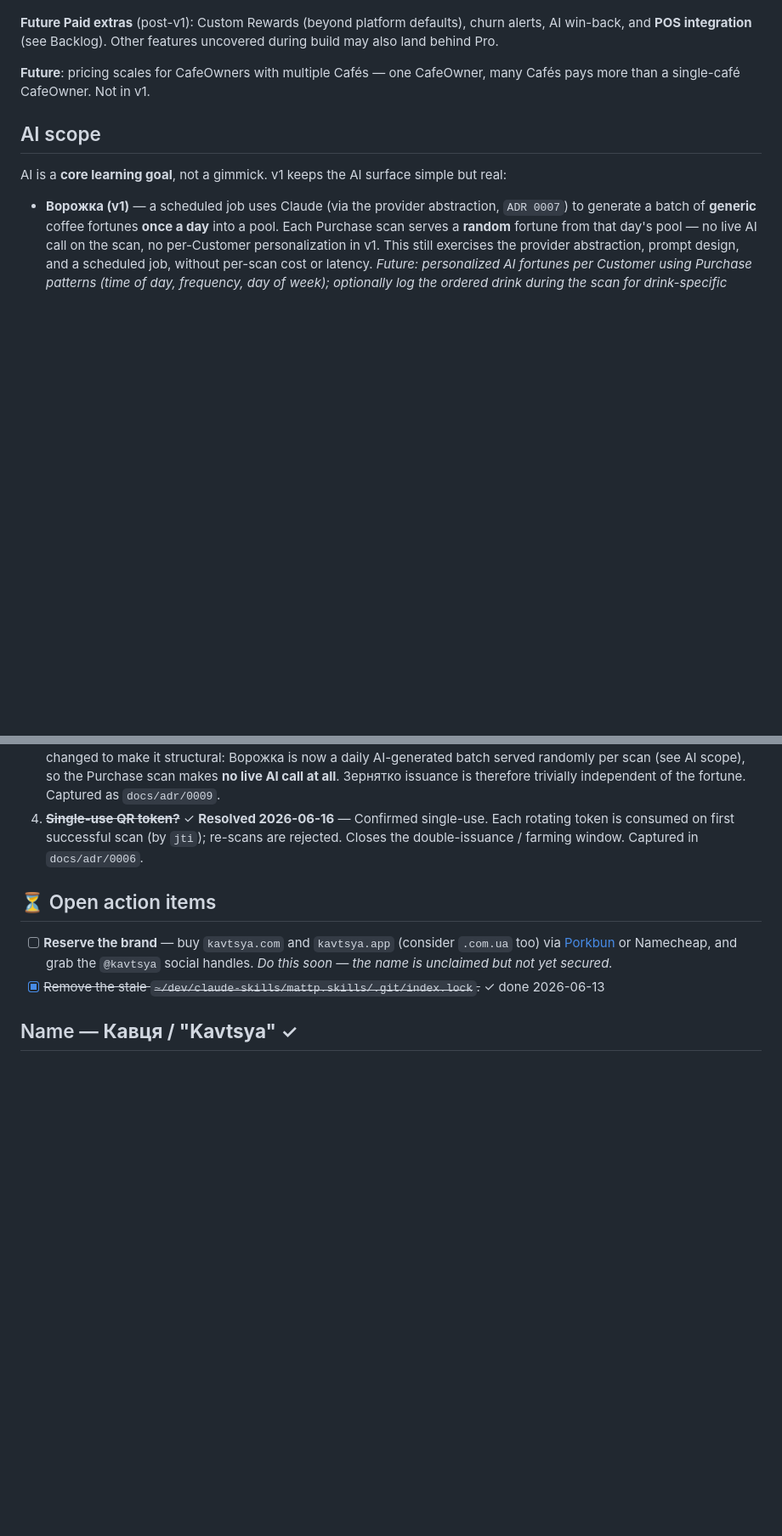
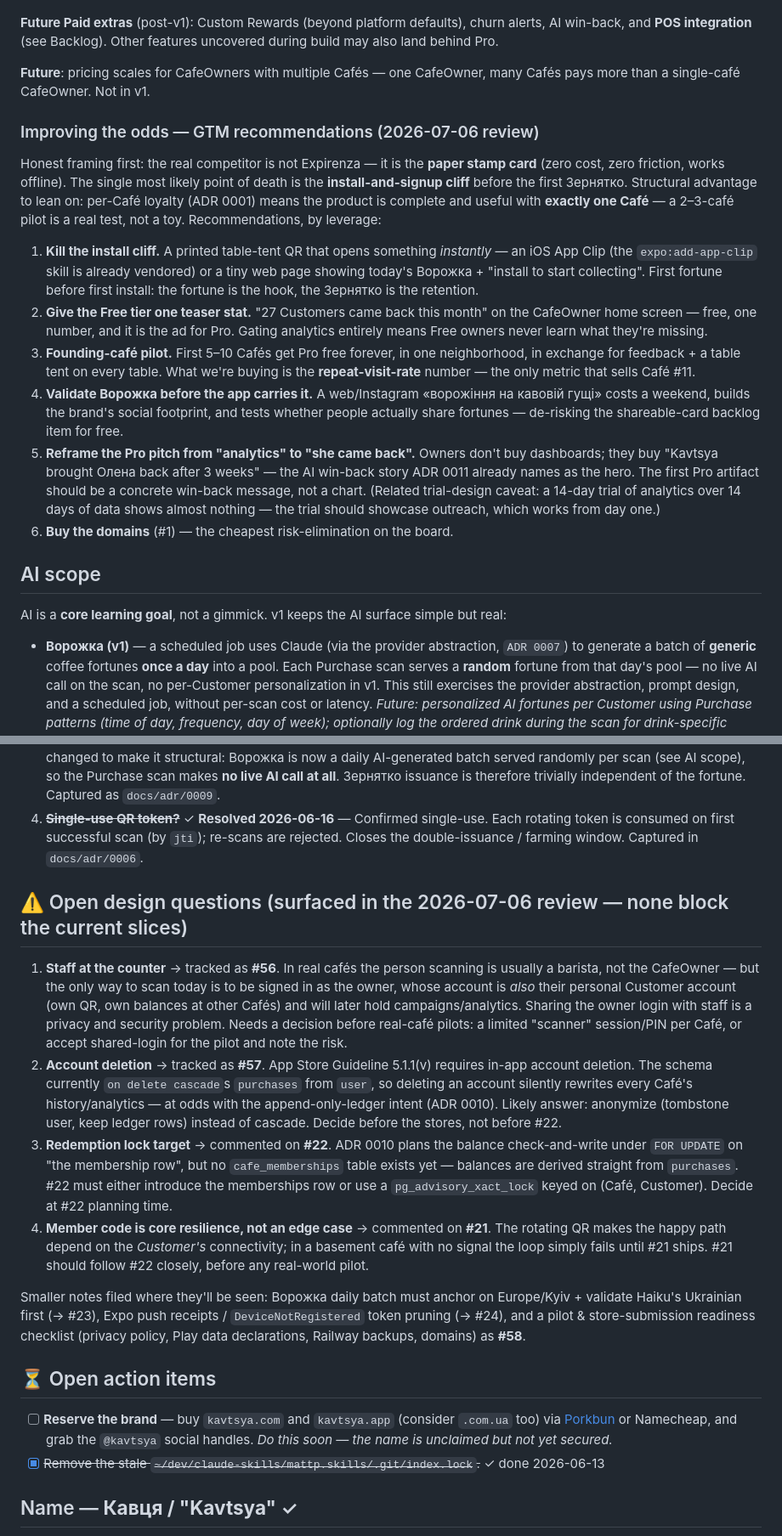
Before and after one commit to git-sparrow/kavtsya, a Markdown page: PROJECT_BRIEF.md, 2 parts joined by grey strips. Shown at 85% size. Drawn GitHub-style; blank space fills up the shorter version.

Commit message:
docs: record the 2026-07-06 review — open design questions + GTM recommendations (#59)
- CLAUDE.md: fix stale status line (slices shipping through #20; next #22/#21/#23/#24/#25)
- PROJECT_BRIEF: QR row now matches the seeded config (90s TTL + 30s grace, Platform-tunable) instead of "~60s"
- PROJECT_BRIEF: new "Open design questions" section linking #56 (staff scanner access), #57 (account deletion / anonymize-not-cascade), the #22 lock-target comment, and #21's core-resilience priority
- PROJECT_BRIEF: new "Improving the odds — GTM recommendations" subsection under Business model

Co-authored-by: Claude Fable 5 <noreply@anthropic.com>

```diff
--- a/PROJECT_BRIEF.md
+++ b/PROJECT_BRIEF.md
@@ -88,6 +88,17 @@ The Pro hero feature is **outreach + AI retention** (push campaigns + AI win-bac
 
 **Future**: pricing scales for CafeOwners with multiple Cafés — one CafeOwner, many Cafés pays more than a single-café CafeOwner. Not in v1.
 
+### Improving the odds — GTM recommendations (2026-07-06 review)
+
+Honest framing first: the real competitor is not Expirenza — it is the **paper stamp card** (zero cost, zero friction, works offline). The single most likely point of death is the **install-and-signup cliff** before the first Зернятко. Structural advantage to lean on: per-Café loyalty (ADR 0001) means the product is complete and useful with **exactly one Café** — a 2–3-café pilot is a real test, not a toy. Recommendations, by leverage:
+
+1. **Kill the install cliff.** A printed table-tent QR that opens something *instantly* — an iOS App Clip (the `expo:add-app-clip` skill is already vendored) or a tiny web page showing today's Ворожка + "install to start collecting". First fortune before first install: the fortune is the hook, the Зернятко is the retention.
+2. **Give the Free tier one teaser stat.** "27 Customers came back this month" on the CafeOwner home screen — free, one number, and it is the ad for Pro. Gating analytics entirely means Free owners never learn what they're missing.
+3. **Founding-café pilot.** First 5–10 Cafés get Pro free forever, in one neighborhood, in exchange for feedback + a table tent on every table. What we're buying is the **repeat-visit-rate** number — the only metric that sells Café #11.
+4. **Validate Ворожка before the app carries it.** A web/Instagram «ворожіння на кавовій гущі» costs a weekend, builds the brand's social footprint, and tests whether people actually share fortunes — de-risking the shareable-card backlog item for free.
+5. **Reframe the Pro pitch from "analytics" to "she came back".** Owners don't buy dashboards; they buy "Kavtsya brought Олена back after 3 weeks" — the AI win-back story ADR 0011 already names as the hero. The first Pro artifact should be a concrete win-back message, not a chart. (Related trial-design caveat: a 14-day trial of analytics over 14 days of data shows almost nothing — the trial should showcase outreach, which works from day one.)
+6. **Buy the domains** (#1) — the cheapest risk-elimination on the board.
+
 ## AI scope
 
 AI is a **core learning goal**, not a gimmick. v1 keeps the AI surface simple but real:
@@ -106,6 +117,15 @@ Surfaced during the architecture review on 2026-06-15; all four resolved on 2026
 2. ~~**"Instant signup reward" vs "credited at first Purchase" contradiction.**~~ ✓ **Resolved 2026-06-16** — Signup Reward postponed out of v1 to the Backlog. Removes the contradiction entirely; revisit after the core loop ships.
 3. ~~**Зернятко issuance must not depend on Ворожка.**~~ ✓ **Resolved 2026-06-16** — Confirmed, and the mechanism changed to make it structural: Ворожка is now a daily AI-generated batch served randomly per scan (see AI scope), so the Purchase scan makes **no live AI call at all**. Зернятко issuance is therefore trivially independent of the fortune. Captured as `docs/adr/0009`.
 4. ~~**Single-use QR token?**~~ ✓ **Resolved 2026-06-16** — Confirmed single-use. Each rotating token is consumed on first successful scan (by `jti`); re-scans are rejected. Closes the double-issuance / farming window. Captured in `docs/adr/0006`.
+
+## ⚠️ Open design questions (surfaced in the 2026-07-06 review — none block the current slices)
+
+1. **Staff at the counter** → tracked as **#56**. In real cafés the person scanning is usually a barista, not the CafeOwner — but the only way to scan today is to be signed in as the owner, whose account is *also* their personal Customer account (own QR, own balances at other Cafés) and will later hold campaigns/analytics. Sharing the owner login with staff is a privacy and security problem. Needs a decision before real-café pilots: a limited "scanner" session/PIN per Café, or accept shared-login for the pilot and note the risk.
+2. **Account deletion** → tracked as **#57**. App Store Guideline 5.1.1(v) requires in-app account deletion. The schema currently `on delete cascade`s `purchases` from `user`, so deleting an account silently rewrites every Café's history/analytics — at odds with the append-only-ledger intent (ADR 0010). Likely answer: anonymize (tombstone user, keep ledger rows) instead of cascade. Decide before the stores, not before #22.
+3. **Redemption lock target** → commented on **#22**. ADR 0010 plans the balance check-and-write under `FOR UPDATE` on "the membership row", but no `cafe_memberships` table exists yet — balances are derived straight from `purchases`. #22 must either introduce the memberships row or use a `pg_advisory_xact_lock` keyed on (Café, Customer). Decide at #22 planning time.
+4. **Member code is core resilience, not an edge case** → commented on **#21**. The rotating QR makes the happy path depend on the *Customer's* connectivity; in a basement café with no signal the loop simply fails until #21 ships. #21 should follow #22 closely, before any real-world pilot.
+
+Smaller notes filed where they'll be seen: Ворожка daily batch must anchor on Europe/Kyiv + validate Haiku's Ukrainian first (→ #23), Expo push receipts / `DeviceNotRegistered` token pruning (→ #24), and a pilot & store-submission readiness checklist (privacy policy, Play data declarations, Railway backups, domains) as **#58**.
 
 ## ⏳ Open action items
 
```
Also changed, not shown: other parts of PROJECT_BRIEF.md (+1 -1 lines), CLAUDE.md (+1 -1 lines).
